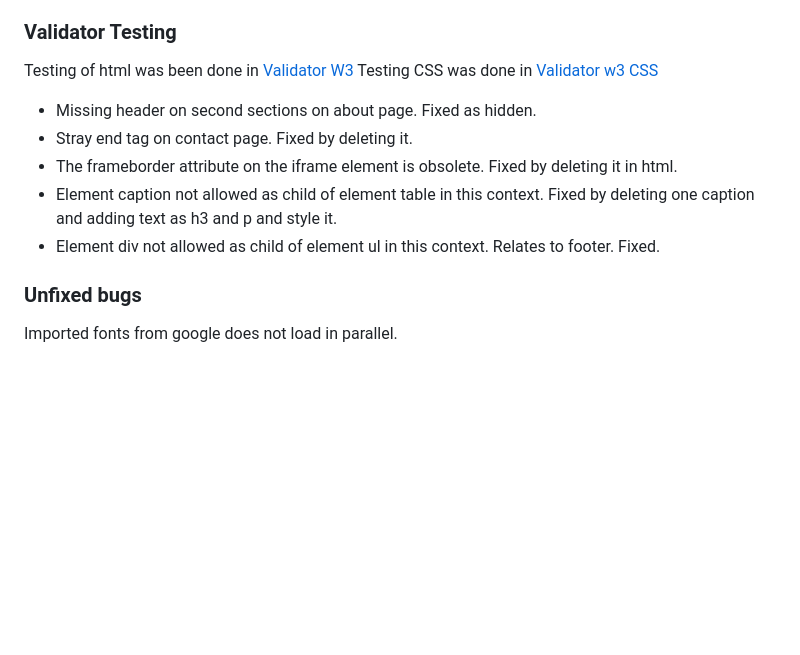
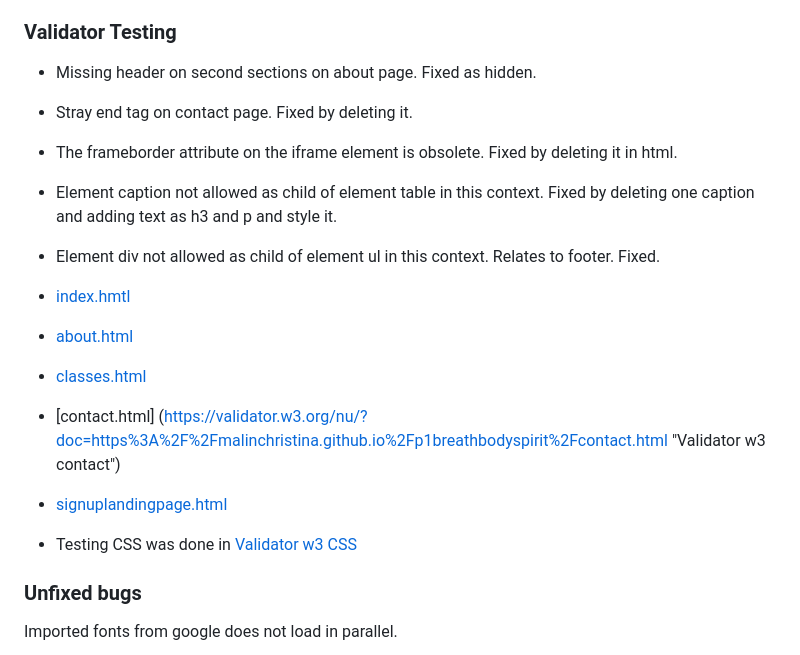
Before and after one commit to Malinchristina/p1breathbodyspirit, a Markdown page: README.md, the part around the change. Rendered like a GitHub page; blank space fills up the shorter version.

Commit message:
Add links to testing section in readmed file. Upload css_testing image

```diff
--- a/README.md
+++ b/README.md
@@ -115,14 +115,21 @@ The live site can be found at [Breath Body Spirit](https://malinchristina.github
 
 ### Validator Testing
 
-Testing of html was been done in [Validator W3](https://validator.w3.org/ "Validator w3")
-Testing CSS was done in [Validator w3 CSS](https://jigsaw.w3.org/css-validator/ "Validator w3")
-
 * Missing header on second sections on about page. Fixed as hidden.
 * Stray end tag on contact page. Fixed by deleting it.
 * The frameborder attribute on the iframe element is obsolete. Fixed by deleting it in html.
 * Element caption not allowed as child of element table in this context. Fixed by deleting one caption and adding text as h3 and p and style it.
 * Element div not allowed as child of element ul in this context. Relates to footer. Fixed.
+
+* [index.hmtl](https://validator.w3.org/nu/?doc=https%3A%2F%2Fmalinchristina.github.io%2Fp1breathbodyspirit%2Findex.html "Validator w3 index")
+* [about.html](https://validator.w3.org/nu/?doc=https%3A%2F%2Fmalinchristina.github.io%2Fp1breathbodyspirit%2Fabout.html "Validator w3 about")
+* [classes.html](https://validator.w3.org/nu/?doc=https%3A%2F%2Fmalinchristina.github.io%2Fp1breathbodyspirit%2Fclasses.html "Validator w3 classes")
+* [contact.html] (https://validator.w3.org/nu/?doc=https%3A%2F%2Fmalinchristina.github.io%2Fp1breathbodyspirit%2Fcontact.html "Validator w3 contact")
+* [signuplandingpage.html](https://validator.w3.org/nu/?doc=https%3A%2F%2Fmalinchristina.github.io%2Fp1breathbodyspirit%2Fsignuplandingpage.html "Validator w3 signuplandingpage")
+
+* Testing CSS was done in [Validator w3 CSS](https://jigsaw.w3.org/css-validator/ "Validator w3")
+
+
 
 ### Unfixed bugs
 
```
Also changed, not shown: docs/testing/css_testing.png (added).
